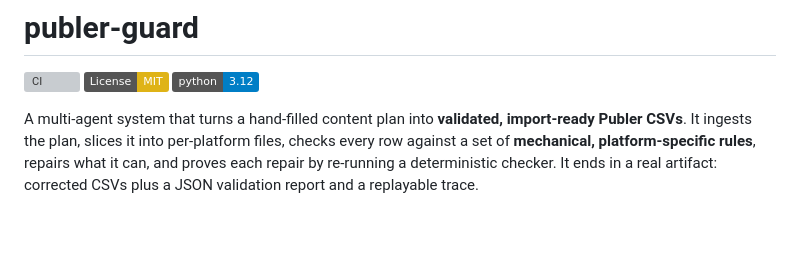
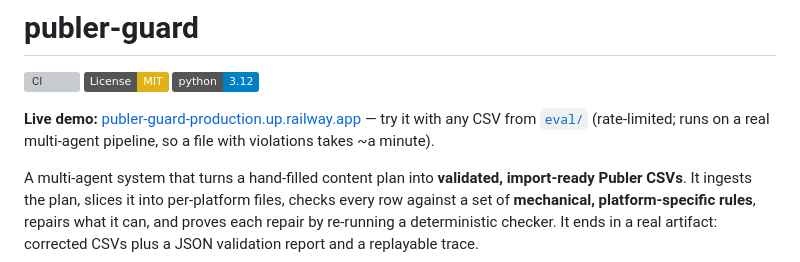
Before and after one commit to AlexanderJarvinen/publer-guard, a Markdown page: README.md, the part around the change. Rendered like a GitHub page; badges without logos; blank space fills up the shorter version; grey boxes are pictures that could not be loaded.

Commit message:
Add live demo link to README

```diff
--- a/README.md
+++ b/README.md
@@ -3,6 +3,10 @@
 [![CI](https://github.com/AlexanderJarvinen/publer-guard/actions/workflows/ci.yml/badge.svg?branch=master)](https://github.com/AlexanderJarvinen/publer-guard/actions/workflows/ci.yml)
 [![License: MIT](https://img.shields.io/badge/License-MIT-yellow.svg)](LICENSE)
 ![Python 3.12](https://img.shields.io/badge/python-3.12-blue.svg)
+
+**Live demo:** [publer-guard-production.up.railway.app](https://publer-guard-production.up.railway.app/)
+— try it with any CSV from [`eval/`](eval/) (rate-limited; runs on a real
+multi-agent pipeline, so a file with violations takes ~a minute).
 
 A multi-agent system that turns a hand-filled content plan into
 **validated, import-ready Publer CSVs**. It ingests the plan, slices it
```
